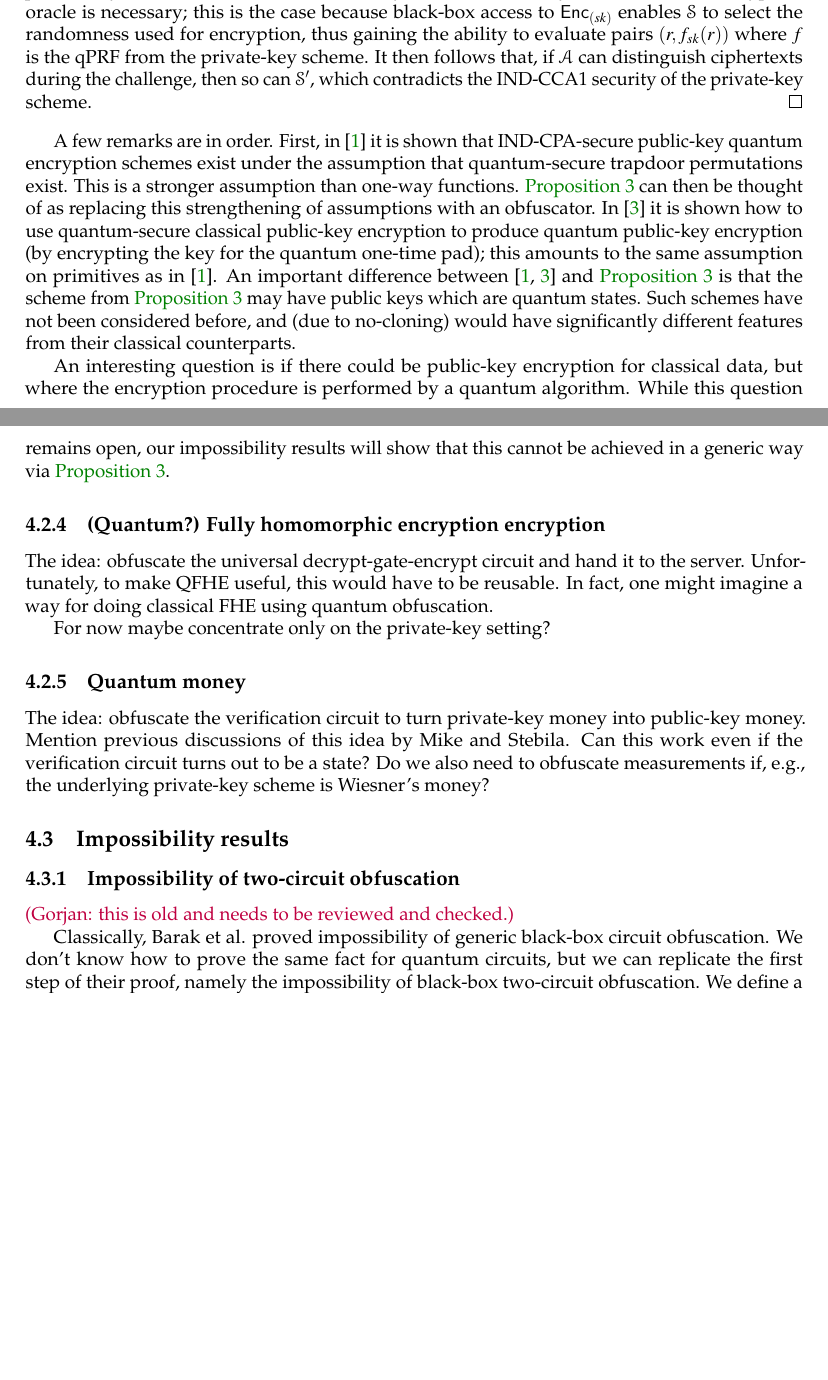
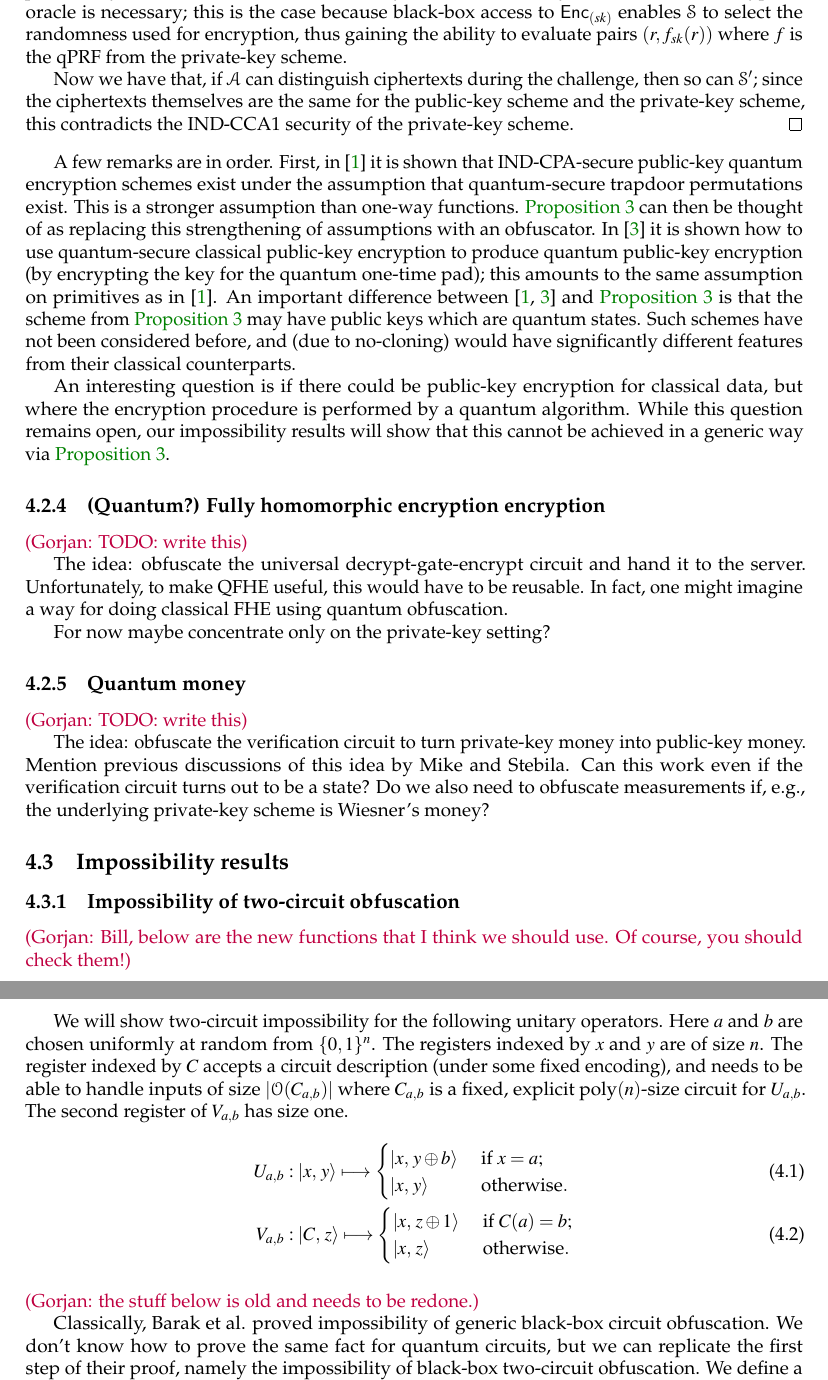
Before and after one commit to bfefferman/Quantum-Obfuscation, a LaTeX document (quantum_obfuscation.tex): two parts of pages 10 and 11 of 25 before the commit and two parts of pages 11 and 12 of 26 after it, joined at a grey line, cut so that both start at the same text, the shorter picture padded with empty space. Compiled offline with pdfLaTeX.

Commit message:
added CPA appl., wrote up the right functions for impossibility

```diff
--- a/quantum_obfuscation.tex
+++ b/quantum_obfuscation.tex
@@ -411,7 +435,9 @@ Under the hypothesis, \expref{Theorem}{thm:qOWF-implies-qSKE} implies the existe
 \item $\Enc'_{pk}(\rho)$: choose $r \inrand \{0, 1\}^n$; output $pk( \ket{r}\bra{r} \otimes \rho)$;
 \item $\Dec'_{sk}(\sigma)$: output  $\Dec_{sk}(\sigma)$\,.
 \end{itemize}
-The correctness of this scheme follows directly from the functionality-preserving property of $\algo O$ and the correctness of the private-key scheme. To prove IND-CPA security for the public-key scheme, we rely on the black-box property. It implies that any QPT adversary $\algo A$ with access to the public key can be simulated by a QPT $\algo S$ having only black-box access to $\Enc_{(sk)}$. The QPT $\algo S$, in turn, can be simulated by a QPT $\algo S'$ which has both decryption and encryption oracles for the private-key scheme $(\KeyGen, \Enc, \Dec)$. It may not be immediately obvious that the decryption oracle is necessary; this is the case because black-box access to $\Enc_{(sk)}$ enables $\algo S$ to select the randomness used for encryption, thus gaining the ability to evaluate pairs $(r, f_{sk}(r))$ where $f$ is the qPRF from the private-key scheme. It then follows that, if $\algo A$ can distinguish ciphertexts during the challenge, then so can $\algo S'$, which contradicts the IND-CCA1 security of the private-key scheme.
+The correctness of this scheme follows directly from the functionality-preserving property of $\algo O$ and the correctness of the private-key scheme. To prove IND-CPA security for the public-key scheme, we rely on the black-box property. It implies that any QPT adversary $\algo A$ with access to the public key can be simulated by a QPT $\algo S$ having only black-box access to $\Enc_{(sk)}$. The QPT $\algo S$, in turn, can be simulated by a QPT $\algo S'$ which has both decryption and encryption oracles for the private-key scheme $(\KeyGen, \Enc, \Dec)$. It may not be immediately obvious that the decryption oracle is necessary; this is the case because black-box access to $\Enc_{(sk)}$ enables $\algo S$ to select the randomness used for encryption, thus gaining the ability to evaluate pairs $(r, f_{sk}(r))$ where $f$ is the qPRF from the private-key scheme.
+
+Now we have that, if $\algo A$ can distinguish ciphertexts during the challenge, then so can $\algo S'$; since the ciphertexts themselves are the same for the public-key scheme and the private-key scheme, this contradicts the IND-CCA1 security of the private-key scheme.
 \end{proof}
 
 A few remarks are in order. First, in~\cite{ABGFSS15} it is shown that IND-CPA-secure public-key quantum encryption schemes exist under the assumption that quantum-secure trapdoor permutations exist. This is a stronger assumption than one-way functions. \expref{Proposition}{prop:PKE} can then be thought of as replacing this strengthening of assumptions with an obfuscator. In~\cite{BJ15} it is shown how to use quantum-secure classical public-key encryption to produce quantum public-key encryption (by encrypting the key for the quantum one-time pad); this amounts to the same assumption on primitives as in~\cite{ABGFSS15}. An important difference between~\cite{ABGFSS15, BJ15} and \expref{Proposition}{prop:PKE} is that the scheme from \expref{Proposition}{prop:PKE} may have public keys which are quantum states. Such schemes have not been considered before, and (due to no-cloning) would have significantly different features from their classical counterparts.
@@ -421,12 +447,16 @@ An interesting question is if there could be public-key encryption for classical
 \subsubsection{(Quantum?) Fully homomorphic encryption encryption}
 %%%
 
+\ga{TODO: write this}
+
 The idea: obfuscate the universal decrypt-gate-encrypt circuit and hand it to the server. Unfortunately, to make QFHE useful, this would have to be reusable. In fact, one might imagine a way for doing classical FHE using quantum obfuscation.
 
 For now maybe concentrate only on the private-key setting?
 
 \subsubsection{Quantum money}
 %%%
+
+\ga{TODO: write this}
 
 The idea: obfuscate the verification circuit to turn private-key money into public-key money. Mention previous discussions of this idea by Mike and Stebila. Can this work even if the verification circuit turns out to be a state? Do we also need to obfuscate measurements if, e.g., the underlying private-key scheme is Wiesner's money?
 
@@ -436,7 +466,24 @@ The idea: obfuscate the verification circuit to turn private-key money into publ
 \subsubsection{Impossibility of two-circuit obfuscation}
 %%%
 
-\ga{this is old and needs to be reviewed and checked.}
+\ga{Bill, below are the new functions that I think we should use. Of course, you should check them!}
+
+We will show two-circuit impossibility for the following unitary operators. Here $a$ and $b$ are chosen uniformly at random from $\{0,1\}^n$. The registers indexed by $x$ and $y$ are of size $n$. The register indexed by $C$ accepts a circuit description (under some fixed encoding), and needs to be able to handle inputs of size $|\algo O(C_{a, b})|$ where $C_{a, b}$ is a fixed, explicit poly$(n)$-size circuit for $U_{a, b}$. The second register of $V_{a, b}$ has size one.
+\begin{align}\label{eq:pair-impossible}
+U_{a, b} &: \ket{x,\, y} \longmapsto
+\begin{cases}
+\ket{x,\, y \oplus b} &\text{ if } x = a;\\
+\ket{x,\, y} &\text{ otherwise}.
+\end{cases}\\
+V_{a, b} &: \ket{C,\, z} \longmapsto
+\begin{cases}
+\ket{x,\, z \oplus 1} &\text{ if } C(a) = b;\\
+\ket{x,\, z} &\text{ otherwise}.
+\end{cases}
+\end{align}
+
+
+~\\ \noindent \ga{the stuff below is old and needs to be redone.}
 
 Classically, Barak et al. proved impossibility of generic black-box circuit obfuscation. We don't know how to prove the same fact for quantum circuits, but we can replicate the first step of their proof, namely the impossibility of black-box two-circuit obfuscation. We define a \textbf{black-box quantum two-circuit obfuscator} just as in the definition above, but with a different virtual black-box condition:
 
```
Also changed, not shown: quantum_obfuscation.pdf, quantum_obfuscation.tex (32 more changed lines), 4 other files.
